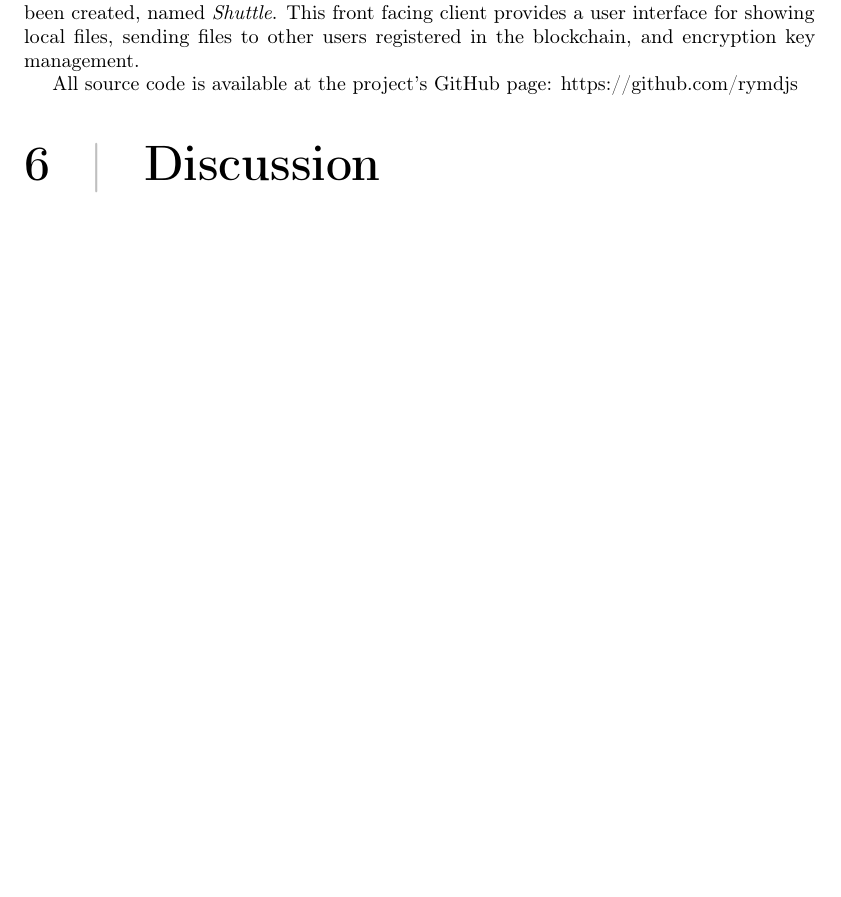
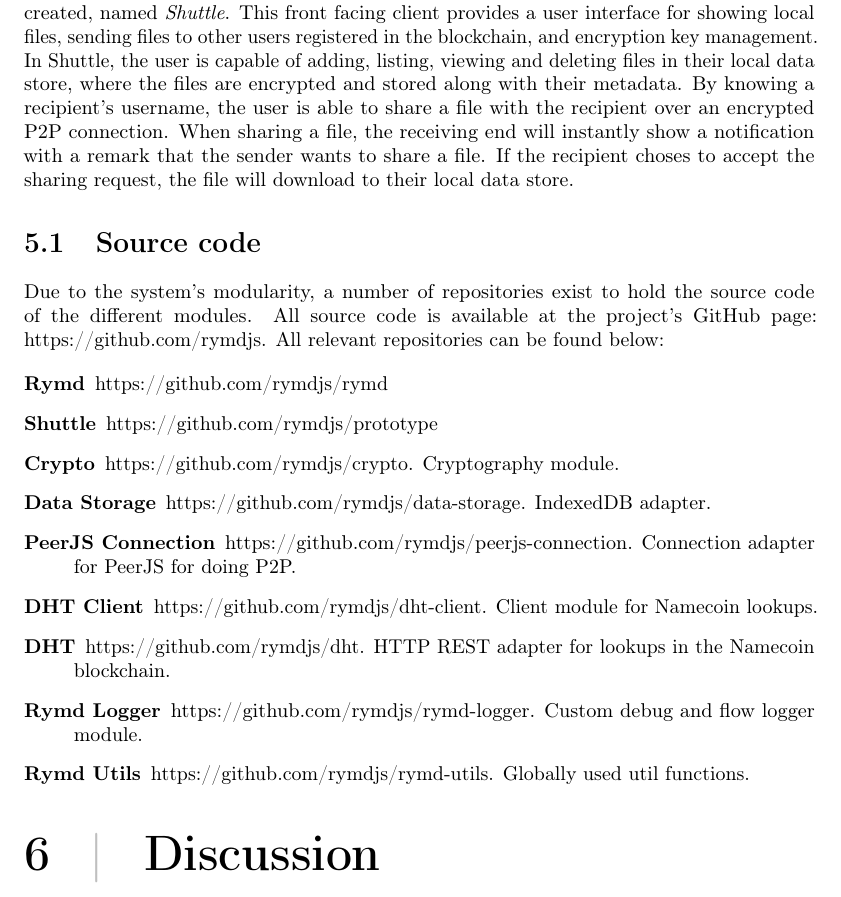
Before and after one commit to rymdjs/report, a LaTeX document (Layout.tex, which reads sections/results.tex): part of page 15 of 21, cut so that both start at the same text, the shorter picture padded with empty space. Compiled offline with pdfLaTeX.

Commit message:
Further work in Results

```diff
--- a/sections/results.tex
+++ b/sections/results.tex
@@ -1,5 +1,23 @@
+% TODO DRAFT
+
 This project has resulted in a modular peer-to-peer developer library for sending data, encrypted with public-private encryption, over a secure connection to another client. The library, \emph{Rymd}, has composed several modules for specific areas such as data storage (section~\ref{sec:datastorage}), cryptography, (section~\ref{sec:cryptography}) and communication (section~\ref{sec:p2p}) in order to create a foundation for sending files without central file storage.
 
-For demonstrating the capabilities of Rymd, a sample prototype web application has been created, named \emph{Shuttle}. This front facing client provides a user interface for showing local files, sending files to other users registered in the blockchain, and encryption key management.
+For demonstrating the capabilities of Rymd, a sample prototype web application has been created, named \emph{Shuttle}. This front facing client provides a user interface for showing local files, sending files to other users registered in the blockchain, and encryption key management. In Shuttle, the user is capable of adding, listing, viewing and deleting files in their local data store, where the files are encrypted and stored along with their metadata. By knowing a recipient's username, the user is able to share a file with the recipient over an encrypted P2P connection. When sharing a file, the receiving end will instantly show a notification with a remark that the sender wants to share a file. If the recipient choses to accept the sharing request, the file will download to their local data store.
 
-All source code is available at the project's GitHub page: https://github.com/rymdjs
+% TODO Descriptive screenshots here?
+
+\section{Source code}
+
+Due to the system's modularity, a number of repositories exist to hold the source code of the different modules. All source code is available at the project's GitHub page: https://github.com/rymdjs. All relevant repositories can be found below:
+
+\begin{description}
+  \item[Rymd] https://github.com/rymdjs/rymd
+  \item[Shuttle] https://github.com/rymdjs/prototype
+  \item[Crypto] https://github.com/rymdjs/crypto. Cryptography module.
+  \item[Data Storage] https://github.com/rymdjs/data-storage. IndexedDB adapter.
+  \item[PeerJS Connection] https://github.com/rymdjs/peerjs-connection. Connection adapter for PeerJS for doing P2P.
+  \item[DHT Client] https://github.com/rymdjs/dht-client. Client module for Namecoin lookups.
+  \item[DHT] https://github.com/rymdjs/dht. HTTP REST adapter for lookups in the Namecoin blockchain.
+  \item[Rymd Logger] https://github.com/rymdjs/rymd-logger. Custom debug and flow logger module.
+  \item[Rymd Utils] https://github.com/rymdjs/rymd-utils. Globally used util functions.
+\end{description}
```
